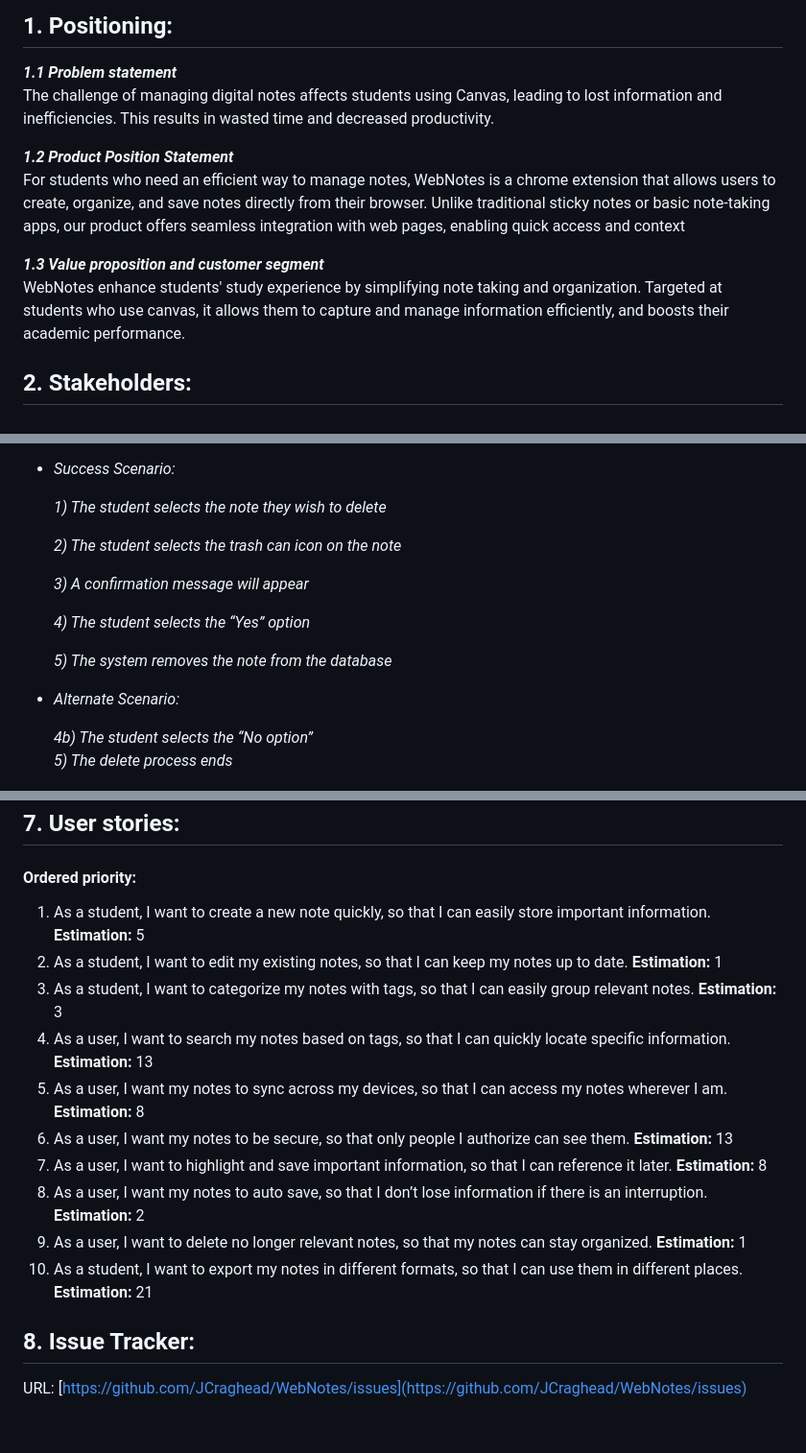
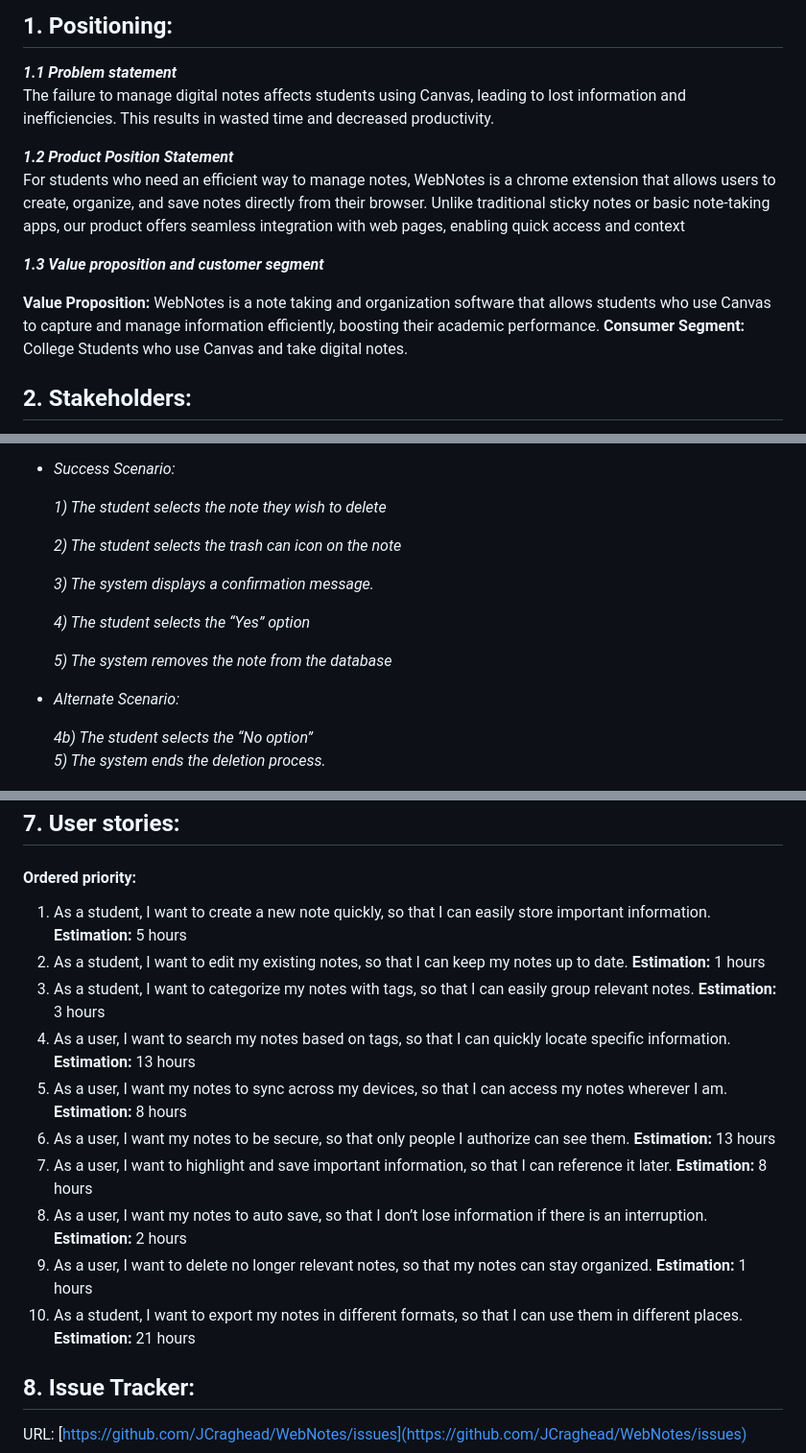
Before and after one commit to JCraghead/WebNotes, a Markdown page: D2_Requirements.md, 3 parts joined by grey strips. Shown: that part at 96% size. GitHub-like rendering; blank space fills up the shorter version.

```diff
--- a/D2_Requirements.md
+++ b/D2_Requirements.md
@@ -3,13 +3,15 @@
 ## **1\. Positioning:**
 
 ***1.1 Problem statement***
-	The challenge of managing digital notes affects students using Canvas, leading to lost information and inefficiencies. This results in wasted time and decreased productivity.
+	The failure to manage digital notes affects students using Canvas, leading to lost information and inefficiencies. This results in wasted time and decreased productivity.
 
 ***1.2 Product Position Statement***
 For students who need an efficient way to manage notes, WebNotes is a chrome extension that allows users to create, organize, and save notes directly from their browser. Unlike traditional sticky notes or basic note-taking apps, our product offers seamless integration with web pages, enabling quick access and context
 
 ***1.3 Value proposition and customer segment***
-	WebNotes enhance students' study experience by simplifying note taking and organization. Targeted at students who use canvas, it allows them to capture and manage information efficiently, and boosts their academic performance.
+
+  **Value Proposition:** WebNotes is a note taking and organization software that allows students who use Canvas to capture and manage information efficiently, boosting their academic performance.
+  **Consumer Segment:** College Students who use Canvas and take digital notes.
 
 ## **2\. Stakeholders:**
 
@@ -125,7 +126,7 @@ To validate our MVP, we will first allow users who have never used our prototype
 
   *2\) The student selects the trash can icon on the note*
 
-  *3\) A confirmation message will appear*
+  *3\) The system displays a confirmation message.*
 
   *4\) The student selects the “Yes” option*
 
@@ -134,7 +135,7 @@ To validate our MVP, we will first allow users who have never used our prototype
 * *Alternate Scenario:*
 
 	*4b) The student selects the “No option”*
-	*5\) The delete process ends*
+	*5\) The system ends the deletion process.*
 
 *![](markdownImages/useCase4.png)*
 ### *Use Case 5: Export Note*
@@ -159,16 +158,16 @@ To validate our MVP, we will first allow users who have never used our prototype
 
 #### Ordered priority:
 
-1. As a student, I want to create a new note quickly, so that I can easily store important information. **Estimation:** 5
-2. As a student, I want to edit my existing notes, so that I can keep my notes up to date. **Estimation:** 1
-3. As a student, I want to categorize my notes with tags, so that I can easily group relevant notes. **Estimation:** 3
-4. As a user, I want to search my notes based on tags, so that I can quickly locate specific information. **Estimation:** 13
-5. As a user, I want my notes to sync across my devices, so that I can access my notes wherever I am. **Estimation:** 8
-6. As a user, I want my notes to be secure, so that only people I authorize can see them. **Estimation:** 13
-7. As a user, I want to highlight and save important information, so that I can reference it later. **Estimation:** 8
-8. As a user, I want my notes to auto save, so that I don’t lose information if there is an interruption. **Estimation:** 2
-9. As a user, I want to delete no longer relevant notes, so that my notes can stay organized. **Estimation:** 1
-10. As a student, I want to export my notes in different formats, so that I can use them in different places. **Estimation:** 21
+1. As a student, I want to create a new note quickly, so that I can easily store important information. **Estimation:** 5 hours
+2. As a student, I want to edit my existing notes, so that I can keep my notes up to date. **Estimation:** 1 hours
+3. As a student, I want to categorize my notes with tags, so that I can easily group relevant notes. **Estimation:** 3 hours
+4. As a user, I want to search my notes based on tags, so that I can quickly locate specific information. **Estimation:** 13 hours
+5. As a user, I want my notes to sync across my devices, so that I can access my notes wherever I am. **Estimation:** 8 hours
+6. As a user, I want my notes to be secure, so that only people I authorize can see them. **Estimation:** 13 hours
+7. As a user, I want to highlight and save important information, so that I can reference it later. **Estimation:** 8 hours
+8. As a user, I want my notes to auto save, so that I don’t lose information if there is an interruption. **Estimation:** 2 hours
+9. As a user, I want to delete no longer relevant notes, so that my notes can stay organized. **Estimation:** 1 hours
+10. As a student, I want to export my notes in different formats, so that I can use them in different places. **Estimation:** 21 hours
 
 ## **8\. Issue Tracker:**
 
```
Also changed, not shown: other parts of D2_Requirements.md (+22 -25 lines), markdownImages/useCaseDiagram.png.
